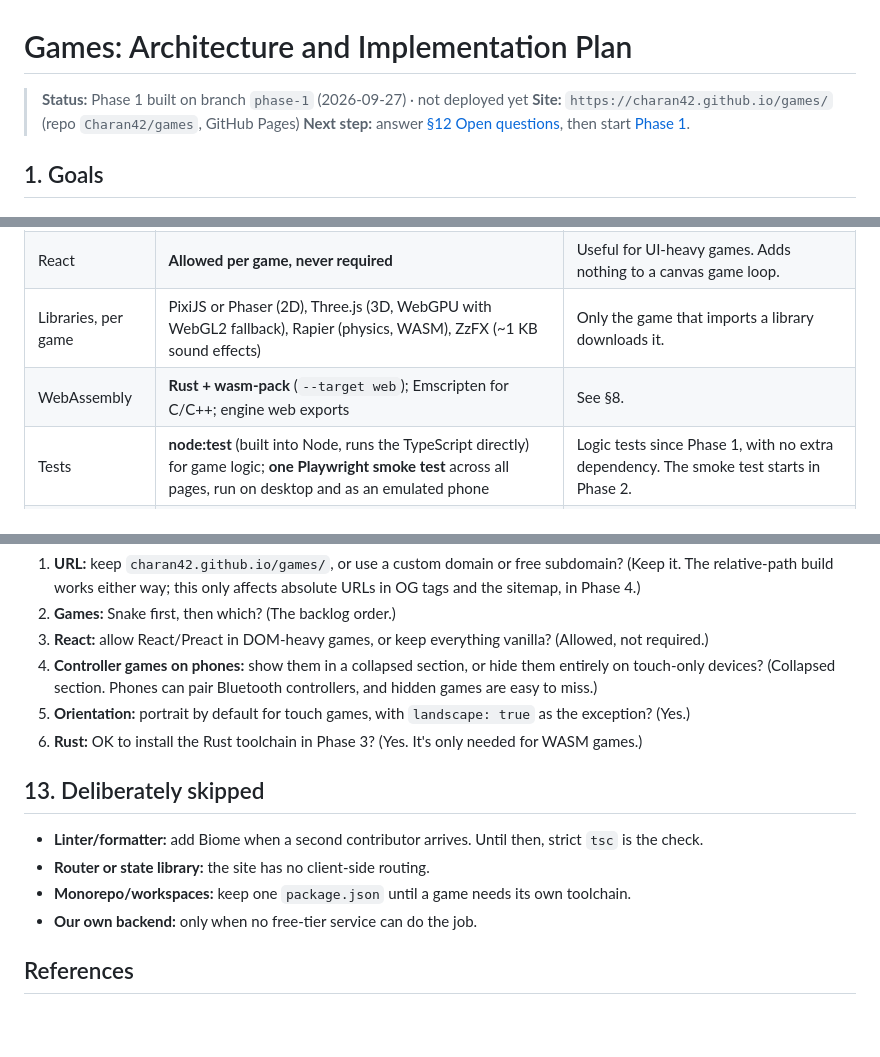
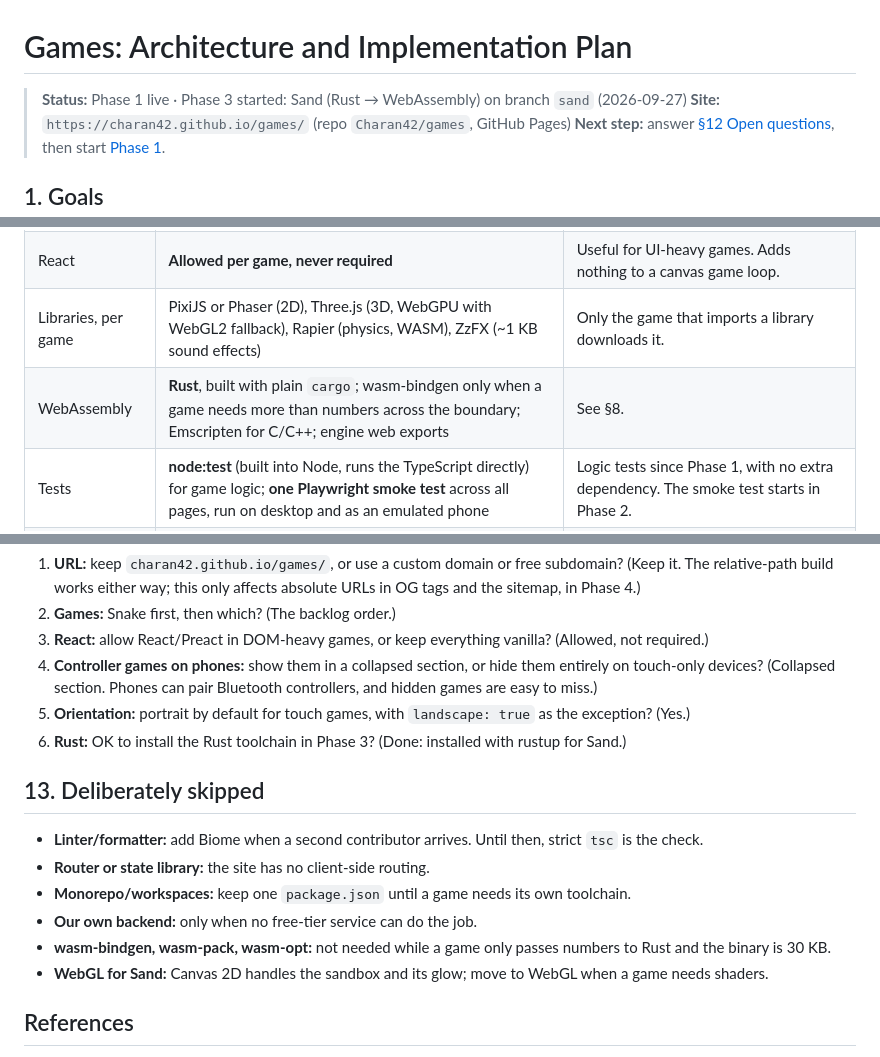
Before and after one commit to Charan42/games, a Markdown page: PLAN.md, 3 parts joined by grey strips. Drawn GitHub-style; blank space fills up the shorter version.

```diff
--- a/PLAN.md
+++ b/PLAN.md
@@ -1,6 +1,6 @@
 # Games: Architecture and Implementation Plan
 
-> **Status:** Phase 1 built on branch `phase-1` (2026-09-27) · not deployed yet
+> **Status:** Phase 1 live · Phase 3 started: Sand (Rust → WebAssembly) on branch `sand` (2026-09-27)
 > **Site:** `https://charan42.github.io/games/` (repo `Charan42/games`, GitHub Pages)
 > **Next step:** answer [§12 Open questions](#12-open-questions), then start [Phase 1](#phase-1-foundation--first-game).
 
@@ -43,7 +43,7 @@ The cost is a full page load between the hub and a game. Cross-document View Tra
 | Input | **Pointer Events** (touch, mouse and pen in one API) + keyboard; **Gamepad API** for controller games | Built into the browser. One code path covers touch and mouse. |
 | React | **Allowed per game, never required** | Useful for UI-heavy games. Adds nothing to a canvas game loop. |
 | Libraries, per game | PixiJS or Phaser (2D), Three.js (3D, WebGPU with WebGL2 fallback), Rapier (physics, WASM), ZzFX (~1 KB sound effects) | Only the game that imports a library downloads it. |
-| WebAssembly | **Rust + wasm-pack** (`--target web`); Emscripten for C/C++; engine web exports | See §8. |
+| WebAssembly | **Rust**, built with plain `cargo`; wasm-bindgen only when a game needs more than numbers across the boundary; Emscripten for C/C++; engine web exports | See §8. |
 | Tests | **node:test** (built into Node, runs the TypeScript directly) for game logic; **one Playwright smoke test** across all pages, run on desktop and as an emulated phone | Logic tests since Phase 1, with no extra dependency. The smoke test starts in Phase 2. |
 | Deploy | **GitHub Actions → Pages** (`upload-pages-artifact` + `deploy-pages`) | The official route. Free for public repos, no `gh-pages` branch. |
 | Tooling | **npm** and **Node 22** (already installed), pinned in `.nvmrc` | Nothing extra to install. |
@@ -495,7 +499,7 @@ Defaults are in parentheses. Phase 1 was built with the defaults.
 3. **React:** allow React/Preact in DOM-heavy games, or keep everything vanilla? (Allowed, not required.)
 4. **Controller games on phones:** show them in a collapsed section, or hide them entirely on touch-only devices? (Collapsed section. Phones can pair Bluetooth controllers, and hidden games are easy to miss.)
 5. **Orientation:** portrait by default for touch games, with `landscape: true` as the exception? (Yes.)
-6. **Rust:** OK to install the Rust toolchain in Phase 3? (Yes. It's only needed for WASM games.)
+6. **Rust:** OK to install the Rust toolchain in Phase 3? (Done: installed with rustup for Sand.)
 
 ## 13. Deliberately skipped
 
@@ -503,6 +507,8 @@ Defaults are in parentheses. Phase 1 was built with the defaults.
 - **Router or state library:** the site has no client-side routing.
 - **Monorepo/workspaces:** keep one `package.json` until a game needs its own toolchain.
 - **Our own backend:** only when no free-tier service can do the job.
+- **wasm-bindgen, wasm-pack, wasm-opt:** not needed while a game only passes numbers to Rust and the binary is 30 KB.
+- **WebGL for Sand:** Canvas 2D handles the sandbox and its glow; move to WebGL when a game needs shaders.
 
 ## References
 
```
Also changed, not shown: other parts of PLAN.md (+26 -22 lines).
